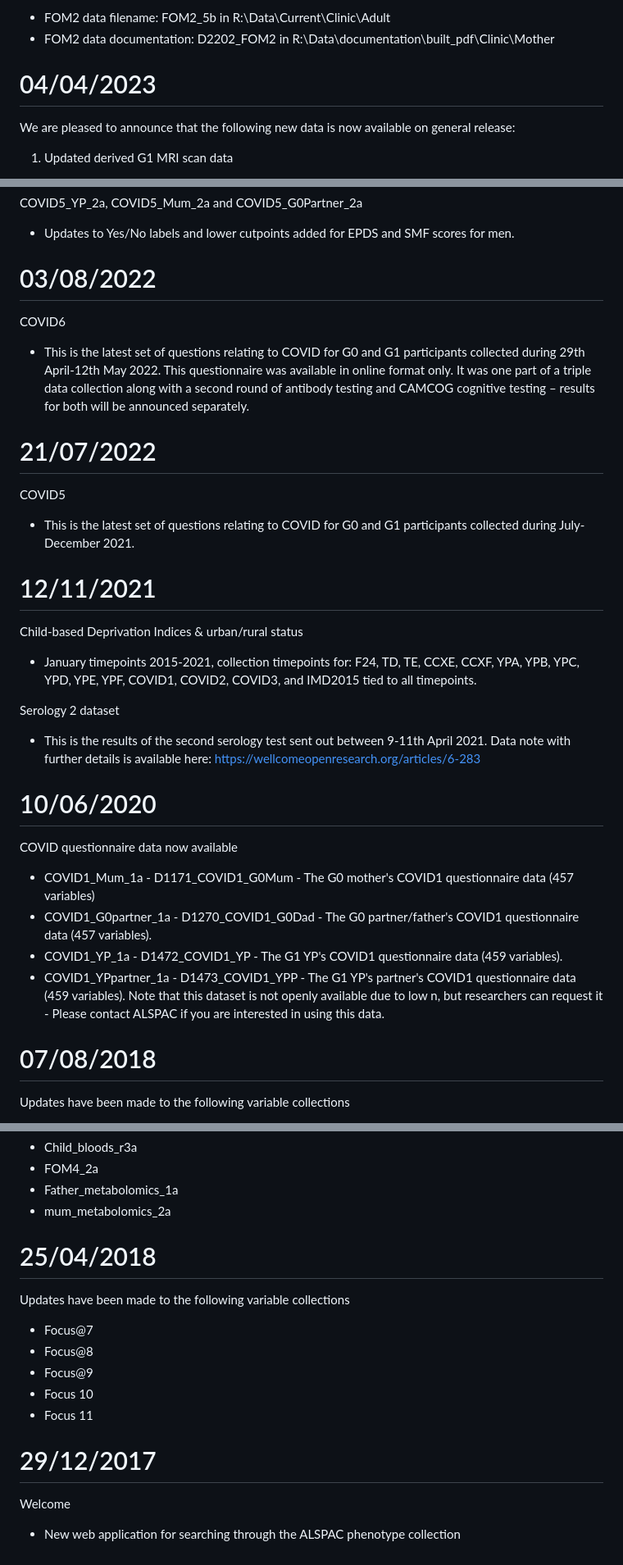
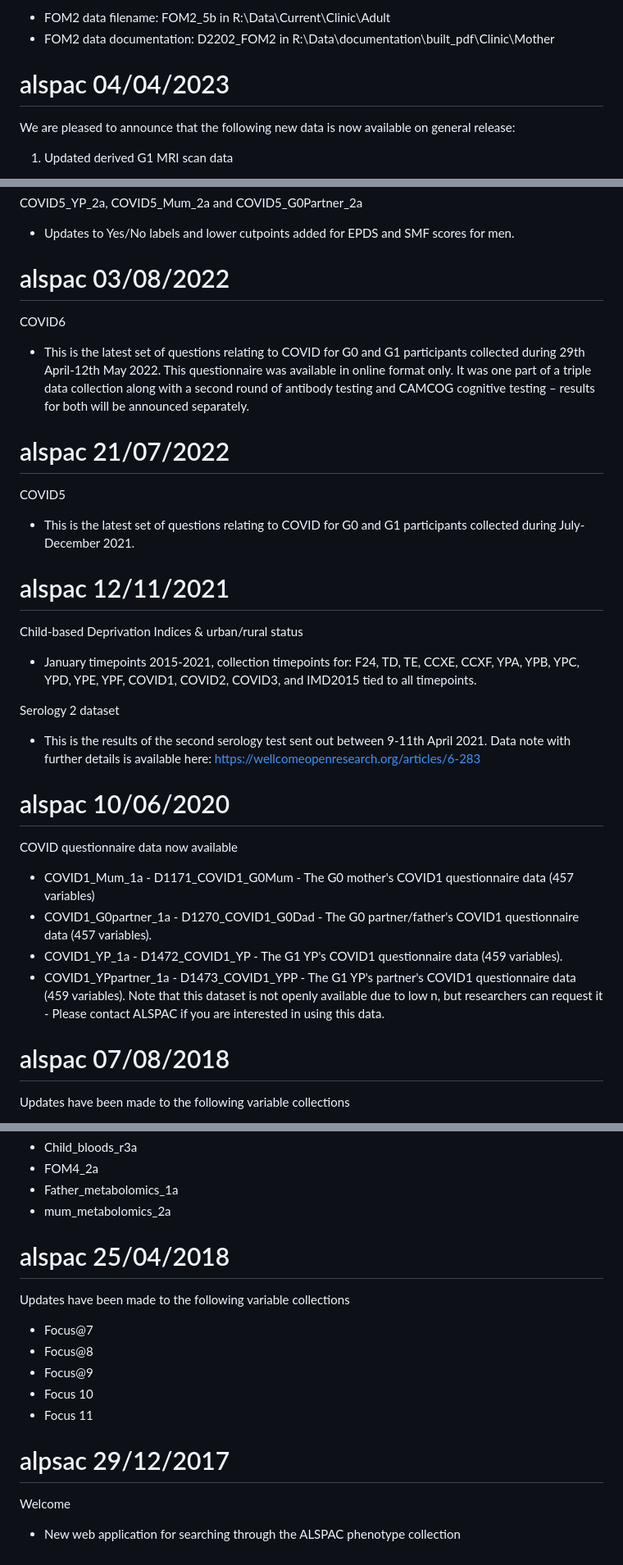
Before and after one commit to explodecomputer/alspac, a Markdown page: NEWS.md, 3 parts joined by grey strips. Shown at 82% size. GitHub-like rendering.

```diff
--- a/NEWS.md
+++ b/NEWS.md
@@ -116,7 +116,7 @@ Fm1a011 erroneously included (from FOM1 clinic) in FOM2 data file. Text in docum
 - FOM2 data filename: FOM2_5b in R:\Data\Current\Clinic\Adult
 - FOM2 data documentation: D2202_FOM2 in R:\Data\documentation\built_pdf\Clinic\Mother
 
-# 04/04/2023
+# alspac 04/04/2023
 
 We are pleased to announce that the following new data is now available on general release:
 
@@ -164,19 +164,19 @@ COVID5_YP_2a, COVID5_Mum_2a and COVID5_G0Partner_2a
 
 * Updates to Yes/No labels and lower cutpoints added for EPDS and SMF scores for men.
 
-# 03/08/2022
+# alspac 03/08/2022
 
 COVID6
 
 * This is the latest set of questions relating to COVID for G0 and G1 participants collected during 29th April-12th May 2022. This questionnaire was available in online format only. It was one part of a triple data collection along with a second round of antibody testing and CAMCOG cognitive testing – results for both will be announced separately.
 
-# 21/07/2022
+# alspac 21/07/2022
 
 COVID5
 
 * This is the latest set of questions relating to COVID for G0 and G1 participants collected during July-December 2021.
 
-# 12/11/2021
+# alspac 12/11/2021
 
 Child-based Deprivation Indices & urban/rural status
 
@@ -186,7 +186,7 @@ Serology 2 dataset
 
 * This is the results of the second serology test sent out between 9-11th April 2021. Data note with further details is available here: https://wellcomeopenresearch.org/articles/6-283
 
-# 10/06/2020
+# alspac 10/06/2020
 
 COVID questionnaire data now available
 
@@ -195,7 +195,7 @@ COVID questionnaire data now available
 * COVID1_YP_1a - D1472_COVID1_YP - The G1 YP's COVID1 questionnaire data (459 variables).
 * COVID1_YPpartner_1a - D1473_COVID1_YPP - The G1 YP's partner's COVID1 questionnaire data (459 variables). Note that this dataset is not openly available due to low n, but researchers can request it - Please contact ALSPAC if you are interested in using this data.
 
-# 07/08/2018
+# alspac 07/08/2018
 
 Updates have been made to the following variable collections
 
@@ -216,7 +216,7 @@ Updates have been made to the following variable collections
 * Father_metabolomics_1a
 * mum_metabolomics_2a
 
-# 25/04/2018
+# alspac 25/04/2018
 
 Updates have been made to the following variable collections
 
@@ -226,7 +226,7 @@ Updates have been made to the following variable collections
 * Focus 10
 * Focus 11
 
-# 29/12/2017
+# alpsac 29/12/2017
 
 Welcome
 
```
Also changed, not shown: other parts of NEWS.md (+10 -10 lines).
